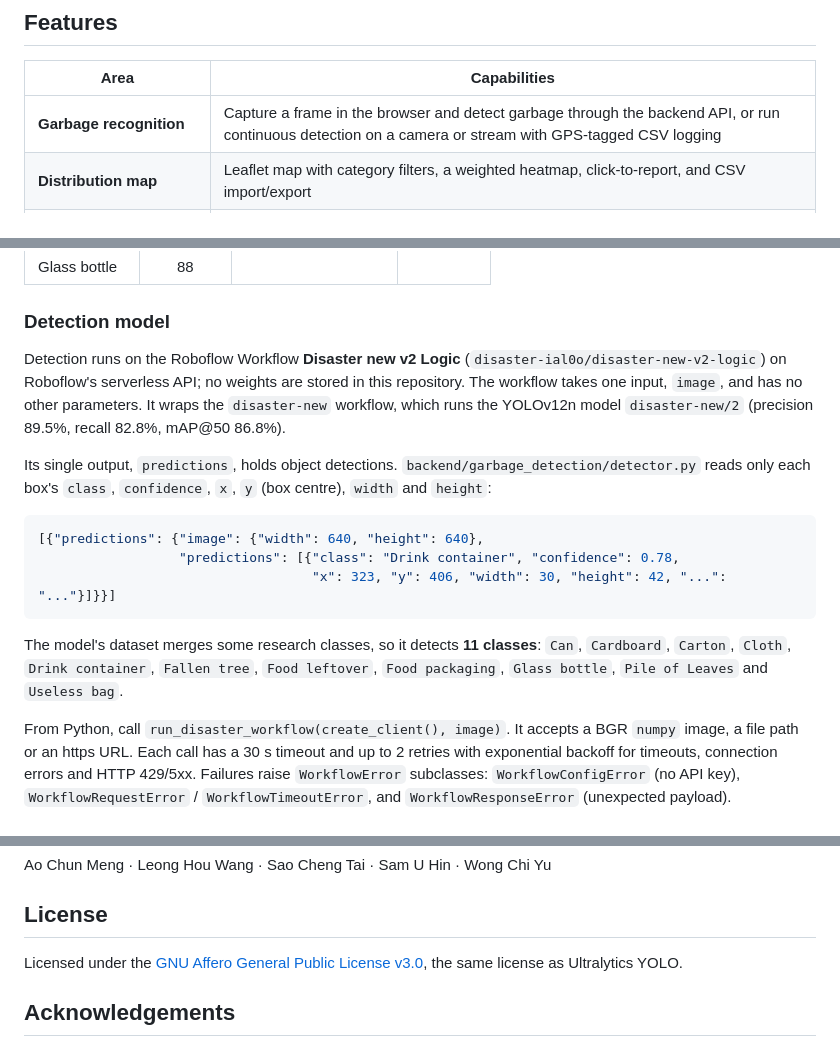
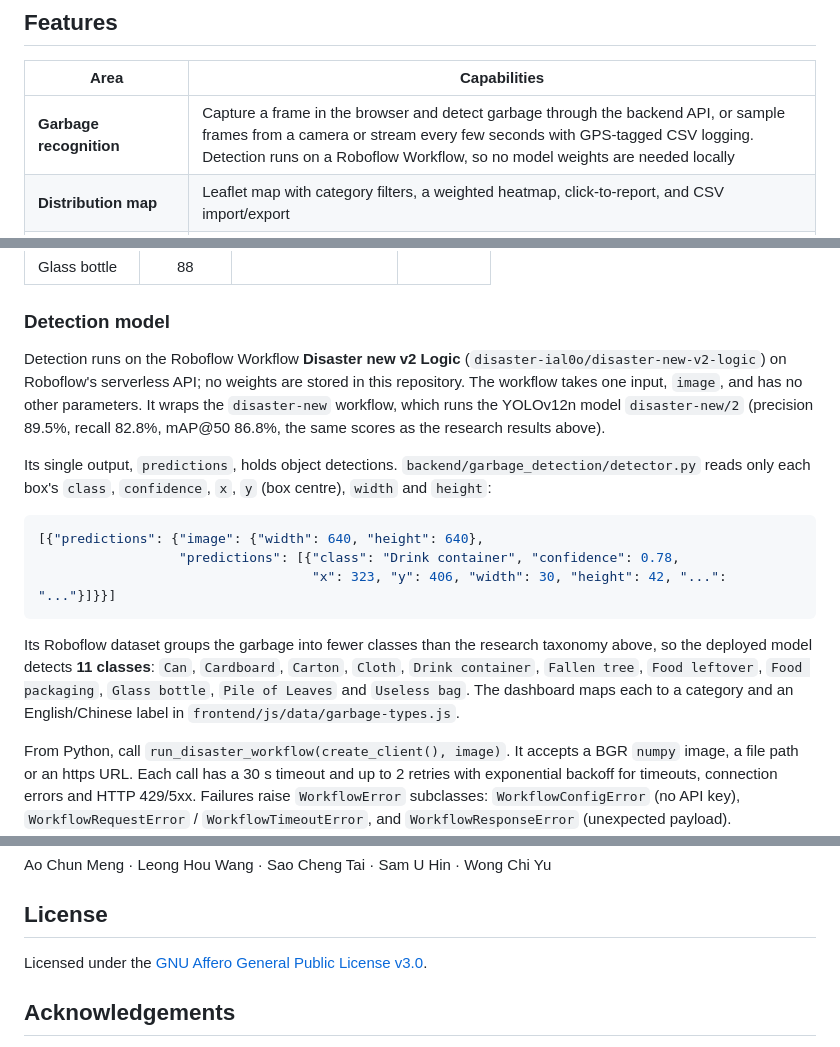
Before and after one commit to benjamin-codes-labs/PostDisasterPredictionAndManagement, a Markdown page: README.md, 3 parts joined by grey strips. GitHub-like rendering; folded sections open.

````diff
--- a/README.md
+++ b/README.md
@@ -31,7 +31,7 @@ Together these form a *pre-disaster prediction → in-disaster monitoring → po
 
 | Area | Capabilities |
 | --- | --- |
-| **Garbage recognition** | Capture a frame in the browser and detect garbage through the backend API, or run continuous detection on a camera or stream with GPS-tagged CSV logging |
+| **Garbage recognition** | Capture a frame in the browser and detect garbage through the backend API, or sample frames from a camera or stream every few seconds with GPS-tagged CSV logging. Detection runs on a Roboflow Workflow, so no model weights are needed locally |
 | **Distribution map** | Leaflet map with category filters, a weighted heatmap, click-to-report, and CSV import/export |
 | **District previews** | Mini-maps of 10 parishes and districts across the peninsula, the islands and new areas; click one to move the main map there |
 | **Weather and air quality** | Current conditions plus 7-day and hourly forecasts (Open-Meteo); live AQI refreshed every 15 minutes (WAQI) |
@@ -214,7 +222,7 @@ It was trained for 300 epochs (best at epoch 255). The augmentations were horizo
 
 ### Detection model
 
-Detection runs on the Roboflow Workflow **Disaster new v2 Logic** (`disaster-ial0o/disaster-new-v2-logic`) on Roboflow's serverless API; no weights are stored in this repository. The workflow takes one input, `image`, and has no other parameters. It wraps the `disaster-new` workflow, which runs the YOLOv12n model `disaster-new/2` (precision 89.5%, recall 82.8%, mAP@50 86.8%).
+Detection runs on the Roboflow Workflow **Disaster new v2 Logic** (`disaster-ial0o/disaster-new-v2-logic`) on Roboflow's serverless API; no weights are stored in this repository. The workflow takes one input, `image`, and has no other parameters. It wraps the `disaster-new` workflow, which runs the YOLOv12n model `disaster-new/2` (precision 89.5%, recall 82.8%, mAP@50 86.8%, the same scores as the research results above).
 
 Its single output, `predictions`, holds object detections. `backend/garbage_detection/detector.py` reads only each box's `class`, `confidence`, `x`, `y` (box centre), `width` and `height`:
 
@@ -224,7 +232,7 @@ Its single output, `predictions`, holds object detections. `backend/garbage_dete
                                    "x": 323, "y": 406, "width": 30, "height": 42, "...": "..."}]}}]
 ```
 
-The model's dataset merges some research classes, so it detects **11 classes**: `Can`, `Cardboard`, `Carton`, `Cloth`, `Drink container`, `Fallen tree`, `Food leftover`, `Food packaging`, `Glass bottle`, `Pile of Leaves` and `Useless bag`.
+Its Roboflow dataset groups the garbage into fewer classes than the research taxonomy above, so the deployed model detects **11 classes**: `Can`, `Cardboard`, `Carton`, `Cloth`, `Drink container`, `Fallen tree`, `Food leftover`, `Food packaging`, `Glass bottle`, `Pile of Leaves` and `Useless bag`. The dashboard maps each to a category and an English/Chinese label in `frontend/js/data/garbage-types.js`.
 
 From Python, call `run_disaster_workflow(create_client(), image)`. It accepts a BGR `numpy` image, a file path or an https URL. Each call has a 30 s timeout and up to 2 retries with exponential backoff for timeouts, connection errors and HTTP 429/5xx. Failures raise `WorkflowError` subclasses: `WorkflowConfigError` (no API key), `WorkflowRequestError` / `WorkflowTimeoutError`, and `WorkflowResponseError` (unexpected payload).
 
@@ -273,7 +281,7 @@ Ao Chun Meng · Leong Hou Wang · Sao Cheng Tai · Sam U Hin · Wong Chi Yu
 
 ## License
 
-Licensed under the [GNU Affero General Public License v3.0](https://www.gnu.org/licenses/agpl-3.0.html), the same license as Ultralytics YOLO.
+Licensed under the [GNU Affero General Public License v3.0](https://www.gnu.org/licenses/agpl-3.0.html).
 
 ## Acknowledgements
 
````
Also changed, not shown: other parts of README.md (+19 -11 lines), README.zh-Hant.md (+22 -14 lines).
